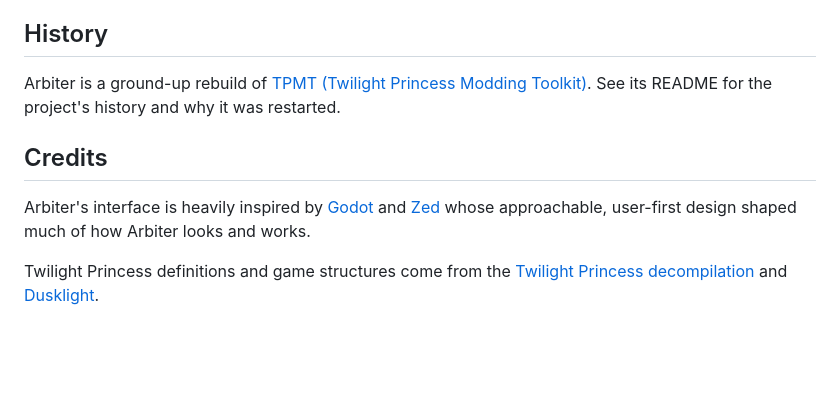
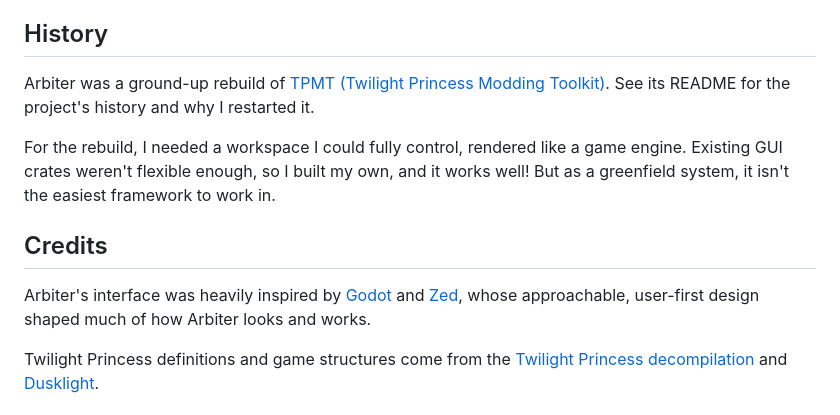
Before and after one commit to 3e2j/Arbiter, a Markdown page: README.md, the part around one of its changes. GitHub-like rendering; blank space fills up the shorter version.

```diff
--- a/README.md
+++ b/README.md
@@ -30,10 +55,14 @@ Arbiter's goal is to unify these tools under one roof, and to understand how for
 
 ## History
-Arbiter is a ground-up rebuild of [TPMT (Twilight Princess Modding Toolkit)](https://github.com/3e2j/TPMT).
-See its README for the project's history and why it was restarted.
+Arbiter was a ground-up rebuild of [TPMT (Twilight Princess Modding Toolkit)](https://github.com/3e2j/TPMT).
+See its README for the project's history and why I restarted it.
+
+For the rebuild, I needed a workspace I could fully control, rendered like a game engine. Existing GUI crates
+weren't flexible enough, so I built my own, and it works well! But as a greenfield system, it isn't the easiest
+framework to work in.
 
 ## Credits
-Arbiter's interface is heavily inspired by [Godot](https://godotengine.org/) and [Zed](https://zed.dev/)
+Arbiter's interface was heavily inspired by [Godot](https://godotengine.org/) and [Zed](https://zed.dev/),
 whose approachable, user-first design shaped much of how Arbiter looks and works.
 
 Twilight Princess definitions and game structures come from the
```
Also changed, not shown: other parts of README.md (+35 -10 lines), assets/screenshot.png (added).
